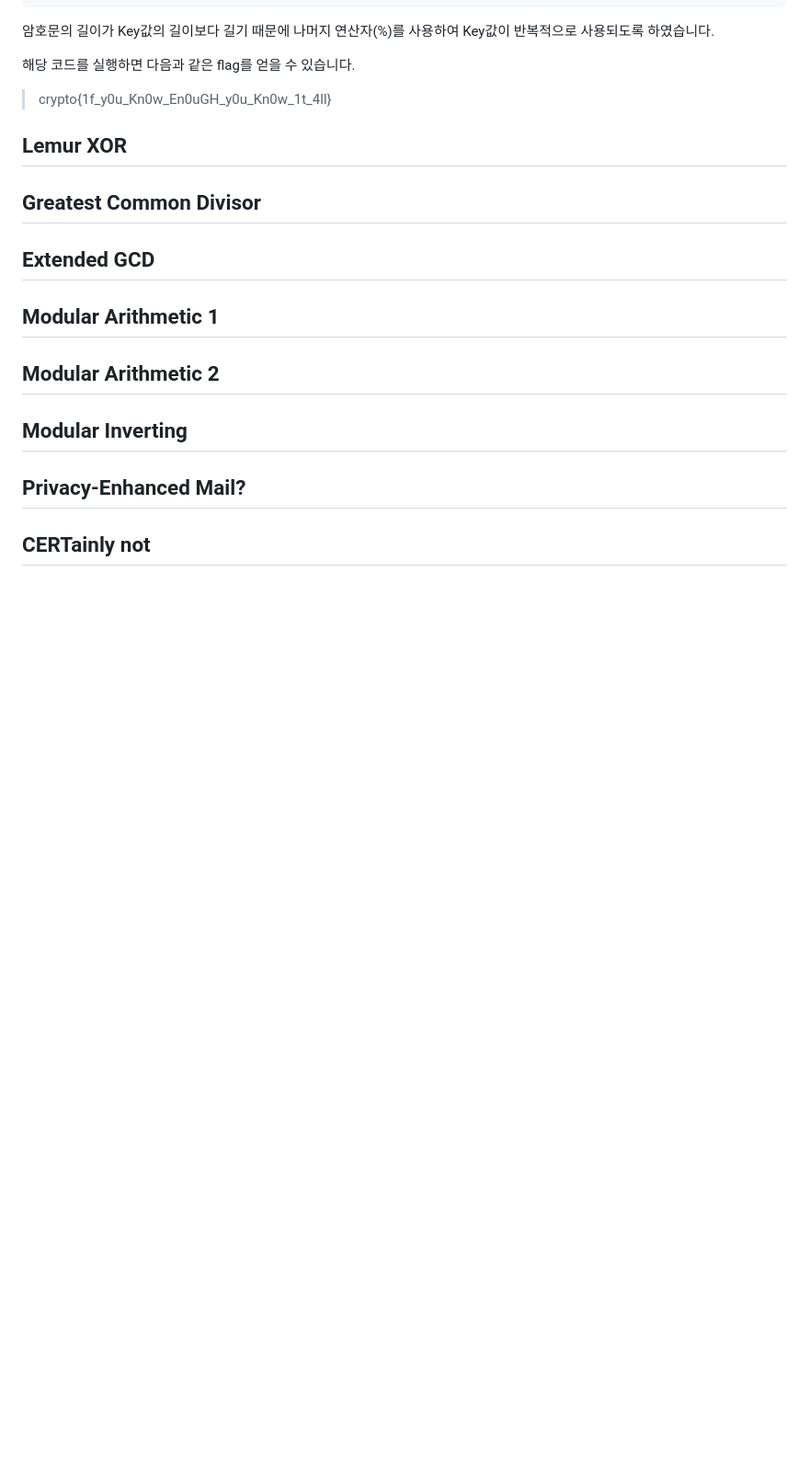
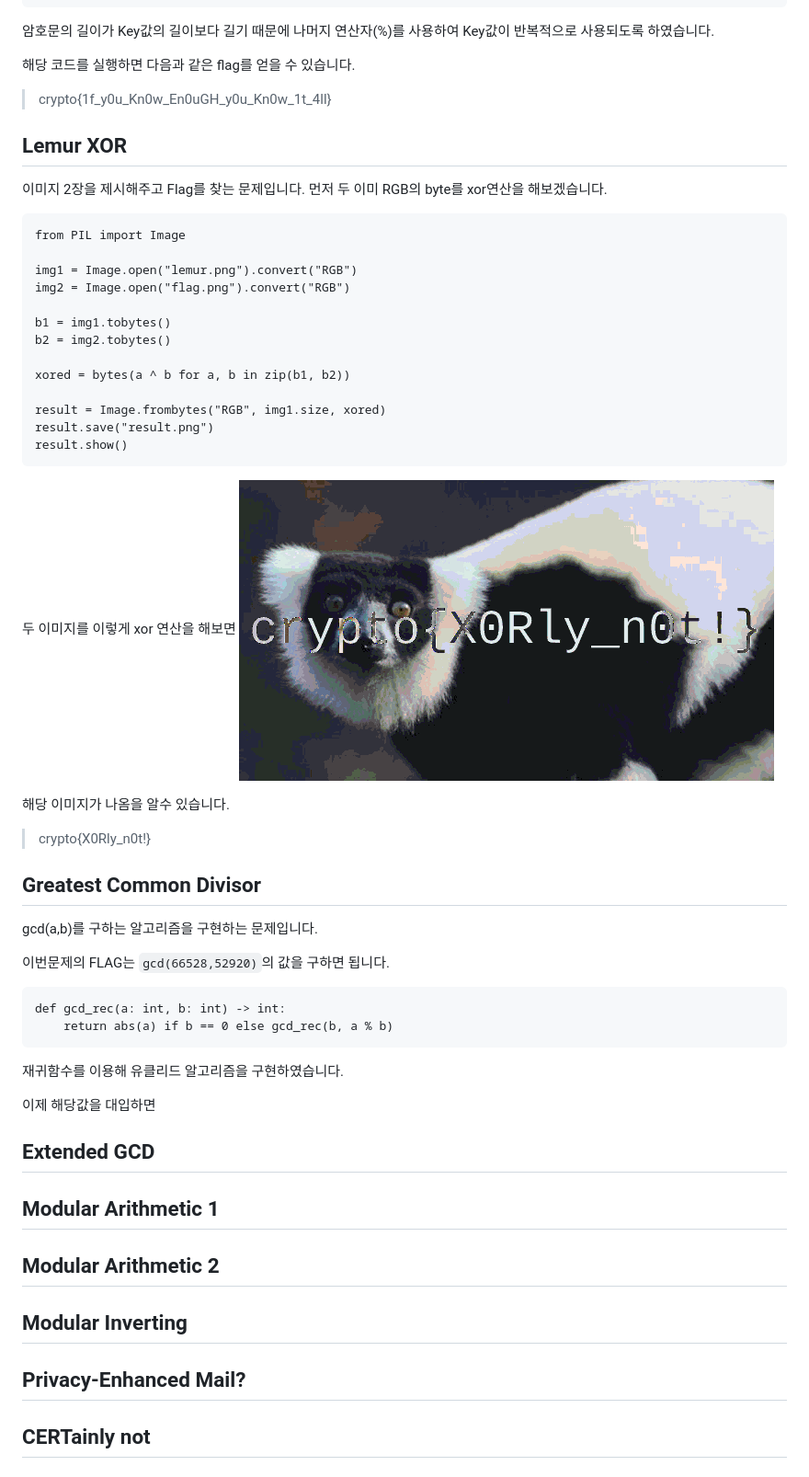
Before and after one commit to Manbok-aly/manbok, a Markdown page: posts/crypto-writeup/writeup-2.md, the part around one of its changes. Shown at 92% size. GitHub-like rendering; pictures changed too: images/crypto-writeup/result.png (added); blank space fills up the shorter version.

Commit message:
ddd

````diff
--- a/posts/crypto-writeup/writeup-2.md
+++ b/posts/crypto-writeup/writeup-2.md
@@ -115,7 +115,47 @@ print(result.decode())
 
 ## Lemur XOR
 
+이미지 2장을 제시해주고 Flag를 찾는 문제입니다.
+먼저 두 이미 RGB의 byte를 xor연산을 해보겠습니다.
+
+```
+from PIL import Image
+
+img1 = Image.open("lemur.png").convert("RGB")
+img2 = Image.open("flag.png").convert("RGB")
+
+b1 = img1.tobytes()
+b2 = img2.tobytes()
+
+xored = bytes(a ^ b for a, b in zip(b1, b2))
+
+result = Image.frombytes("RGB", img1.size, xored)
+result.save("result.png")
+result.show()
+```
+
+두 이미지를 이렇게 xor 연산을 해보면
+![그림6](../../images/crypto-writeup/result.png)
+
+해당 이미지가 나옴을 알수 있습니다.
+
+> crypto{X0Rly_n0t!}
+
 ## Greatest Common Divisor
+
+gcd(a,b)를 구하는 알고리즘을 구현하는 문제입니다.
+
+이번문제의 FLAG는 `gcd(66528,52920)`의 값을 구하면 됩니다.
+
+```
+def gcd_rec(a: int, b: int) -> int:
+    return abs(a) if b == 0 else gcd_rec(b, a % b)
+```
+재귀함수를 이용해 유클리드 알고리즘을 구현하였습니다.
+
+이제 해당값을 대입하면
+
+>
 
 ## Extended GCD
 
````
Also changed, not shown: other parts of posts/crypto-writeup/writeup-2.md (+2 -2 lines), 1 other file.
